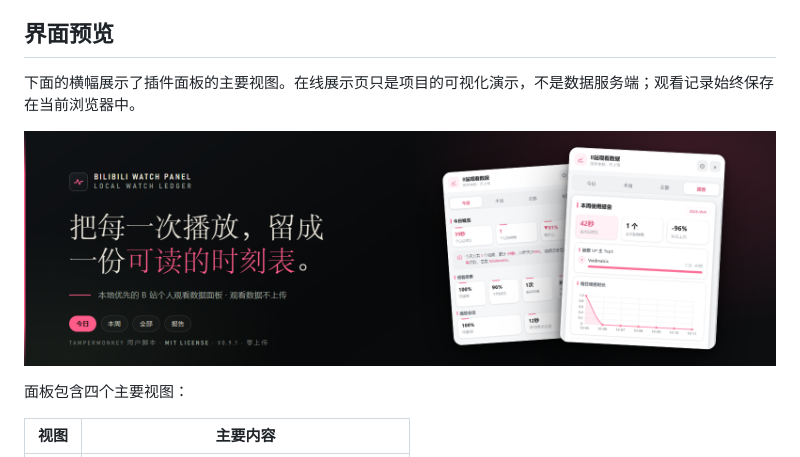
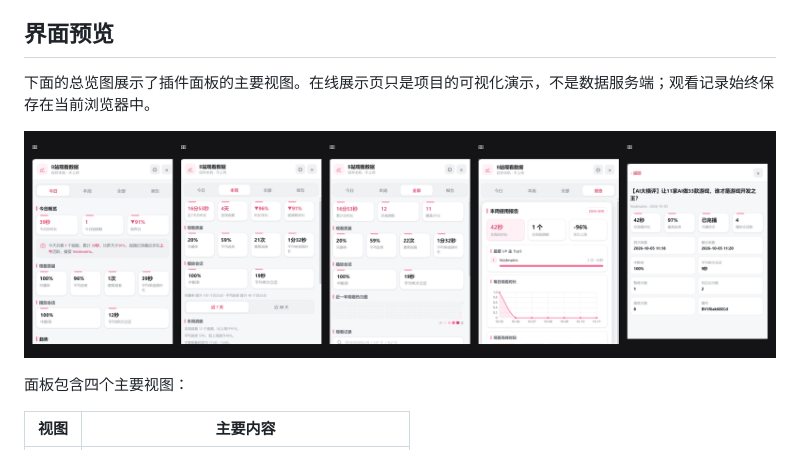
Before and after one commit to Gavin-gwj/bilibili-watch-panel, a Markdown page: README.md, the part around one of its changes. Drawn GitHub-style; pictures changed too: docs/assets/overview.png (added).

```diff
--- a/README.md
+++ b/README.md
@@ -61,10 +65,10 @@ Bilibili Watch Panel 是一个运行在 B 站页面上的 Tampermonkey 用户脚
 
 ## 界面预览
 
-下面的横幅展示了插件面板的主要视图。在线展示页只是项目的可视化演示，不是数据服务端；观看记录始终保存在当前浏览器中。
+下面的总览图展示了插件面板的主要视图。在线展示页只是项目的可视化演示，不是数据服务端；观看记录始终保存在当前浏览器中。
 
 <p align="center">
-  <img src="./docs/assets/banner.png?v=20261005-plugin" alt="Bilibili Watch Panel 插件界面预览">
+  <img src="./docs/assets/overview.png?v=20261005-plugin" alt="Bilibili Watch Panel 五个界面总览">
 </p>
 
 面板包含四个主要视图：
```
Also changed, not shown: other parts of README.md (+4 -0 lines).
